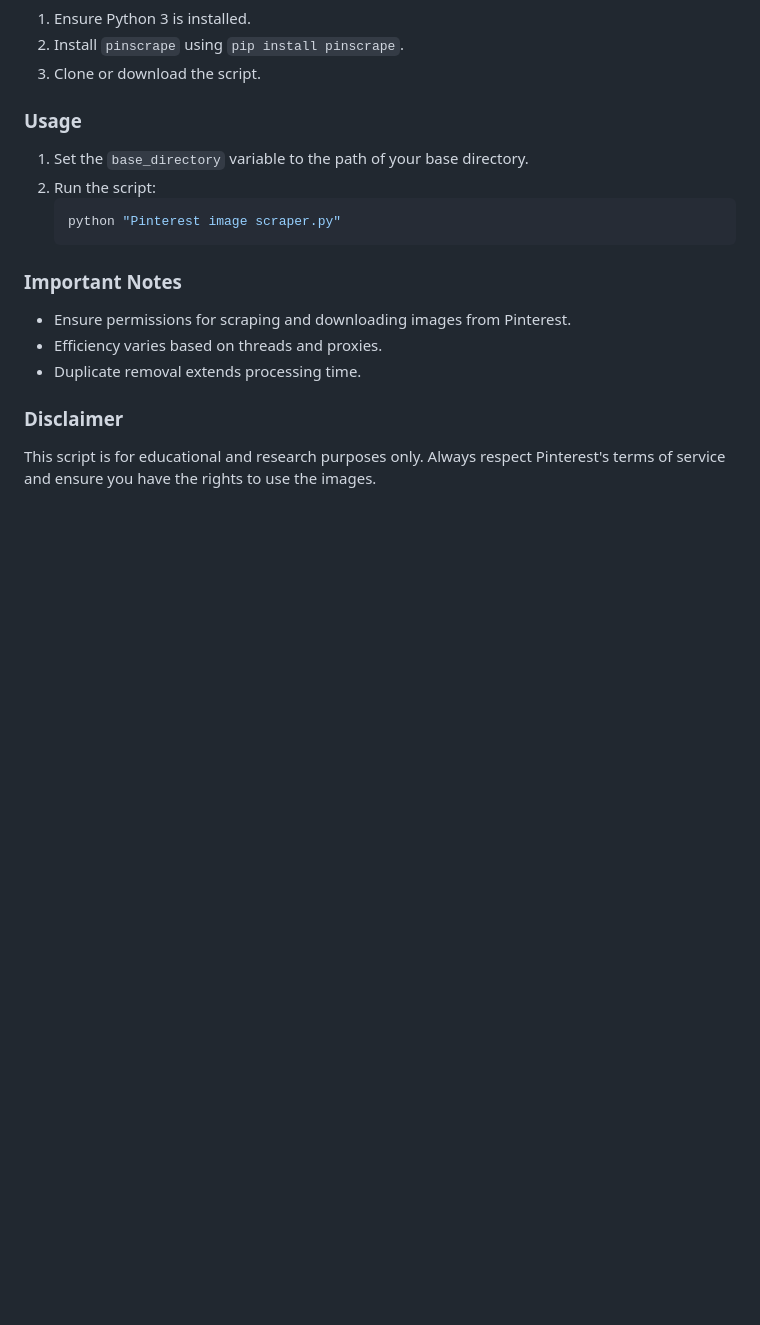
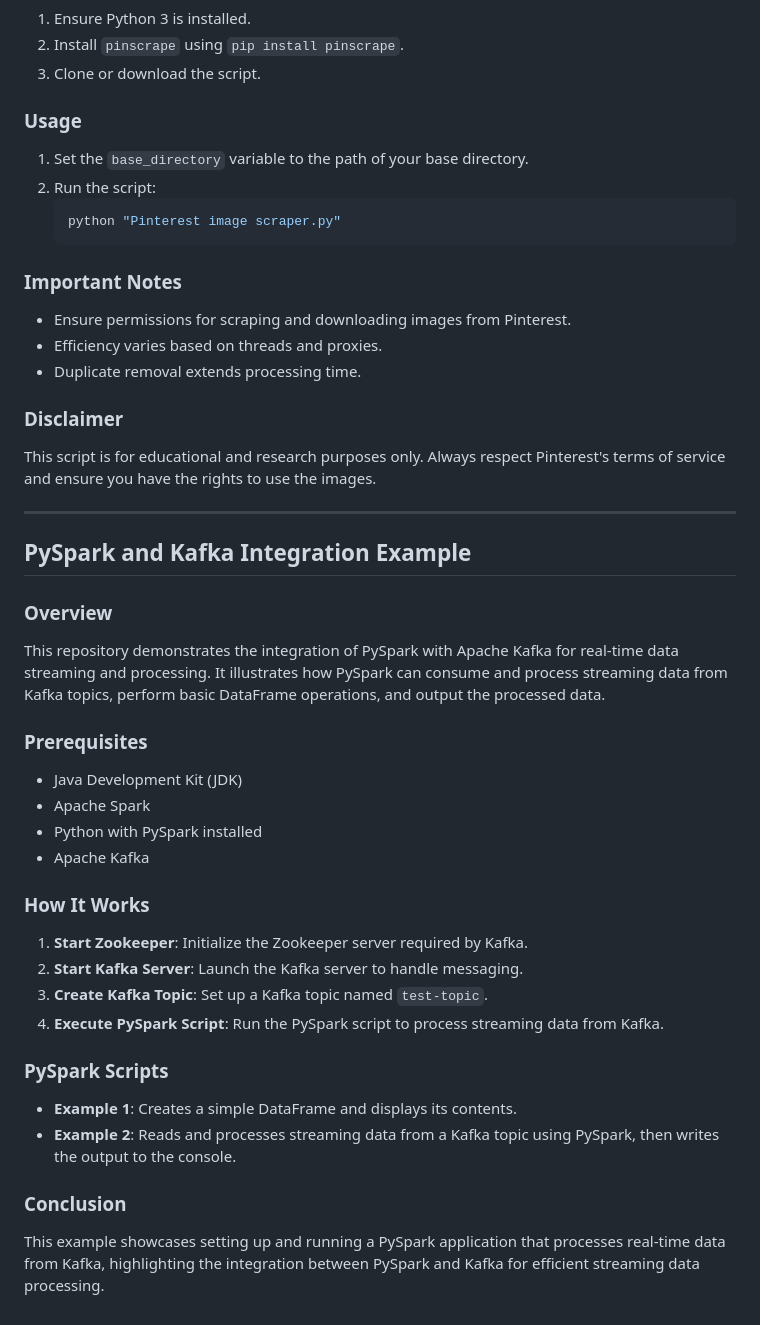
Before and after one commit to MatthewPaver/MatthewPaver, a Markdown page: Personal Projects/README.md, the part around the change. Rendered like a GitHub page; blank space fills up the shorter version.

```diff
--- a/Personal Projects/README.md
+++ b/Personal Projects/README.md
@@ -107,3 +107,29 @@ This Python script automates scraping and downloading images from Pinterest base
 ### Disclaimer
 
 This script is for educational and research purposes only. Always respect Pinterest's terms of service and ensure you have the rights to use the images.
+
+---
+
+## PySpark and Kafka Integration Example
+
+### Overview
+This repository demonstrates the integration of PySpark with Apache Kafka for real-time data streaming and processing. It illustrates how PySpark can consume and process streaming data from Kafka topics, perform basic DataFrame operations, and output the processed data.
+
+### Prerequisites
+- Java Development Kit (JDK)
+- Apache Spark
+- Python with PySpark installed
+- Apache Kafka
+
+### How It Works
+1. **Start Zookeeper**: Initialize the Zookeeper server required by Kafka.
+2. **Start Kafka Server**: Launch the Kafka server to handle messaging.
+3. **Create Kafka Topic**: Set up a Kafka topic named `test-topic`.
+4. **Execute PySpark Script**: Run the PySpark script to process streaming data from Kafka.
+
+### PySpark Scripts
+- **Example 1**: Creates a simple DataFrame and displays its contents.
+- **Example 2**: Reads and processes streaming data from a Kafka topic using PySpark, then writes the output to the console.
+
+### Conclusion
+This example showcases setting up and running a PySpark application that processes real-time data from Kafka, highlighting the integration between PySpark and Kafka for efficient streaming data processing.
```
